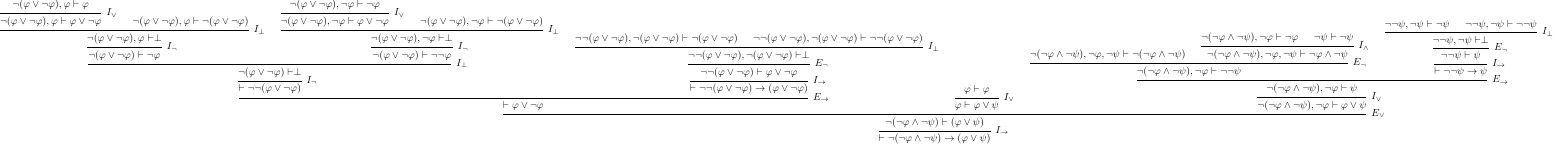
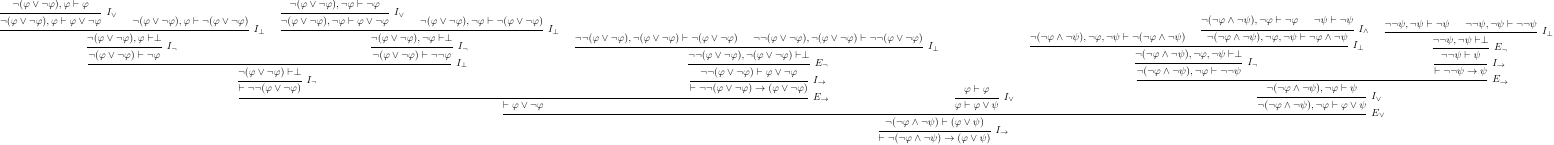
Before and after one commit to espoem/IA008-cviceni, a LaTeX figure (cv-4/cv-4-1h-res.tex): the whole page. Compiled offline with pdfLaTeX.

Commit message:
Fix 4.1h

```diff
--- a/cv-4/cv-4-1h-res.tex
+++ b/cv-4/cv-4-1h-res.tex
@@ -31,7 +31,8 @@
   \Hypo{\neg(\neg\varphi\wedge\neg\psi), \neg\varphi \vdash \neg\varphi}
   \Hypo{\neg\psi \vdash \neg\psi}
   \Infer2[$ I_\wedge $]{\neg(\neg\varphi\wedge\neg\psi), \neg\varphi, \neg\psi \vdash \neg\varphi\wedge\neg\psi}
-  \Infer2[$ E_\neg $]{\neg(\neg\varphi\wedge\neg\psi), \neg\varphi \vdash \neg\neg\psi}
+  \Infer2[$ I_\perp $]{\neg(\neg\varphi\wedge\neg\psi), \neg\varphi, \neg\psi \vdash \perp}
+  \Infer1[$ I_\neg $]{\neg(\neg\varphi\wedge\neg\psi), \neg\varphi \vdash \neg\neg\psi}
   \Hypo{\neg\neg\psi, \neg\psi \vdash \neg\psi}
   \Hypo{\neg\neg\psi, \neg\psi \vdash \neg\neg\psi}
   \Infer2[$ I_\perp $]{\neg\neg\psi, \neg\psi \vdash \perp}
```
